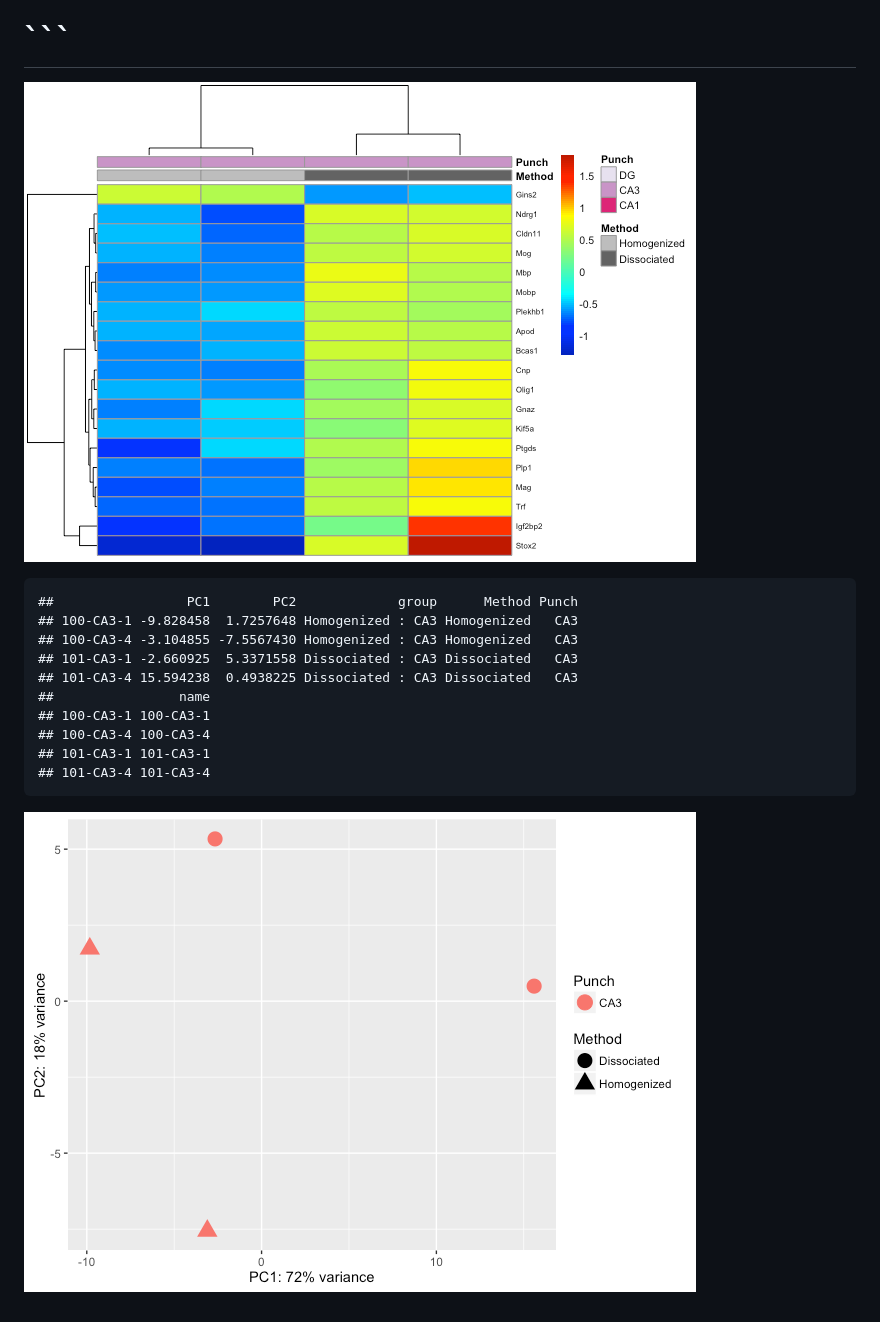
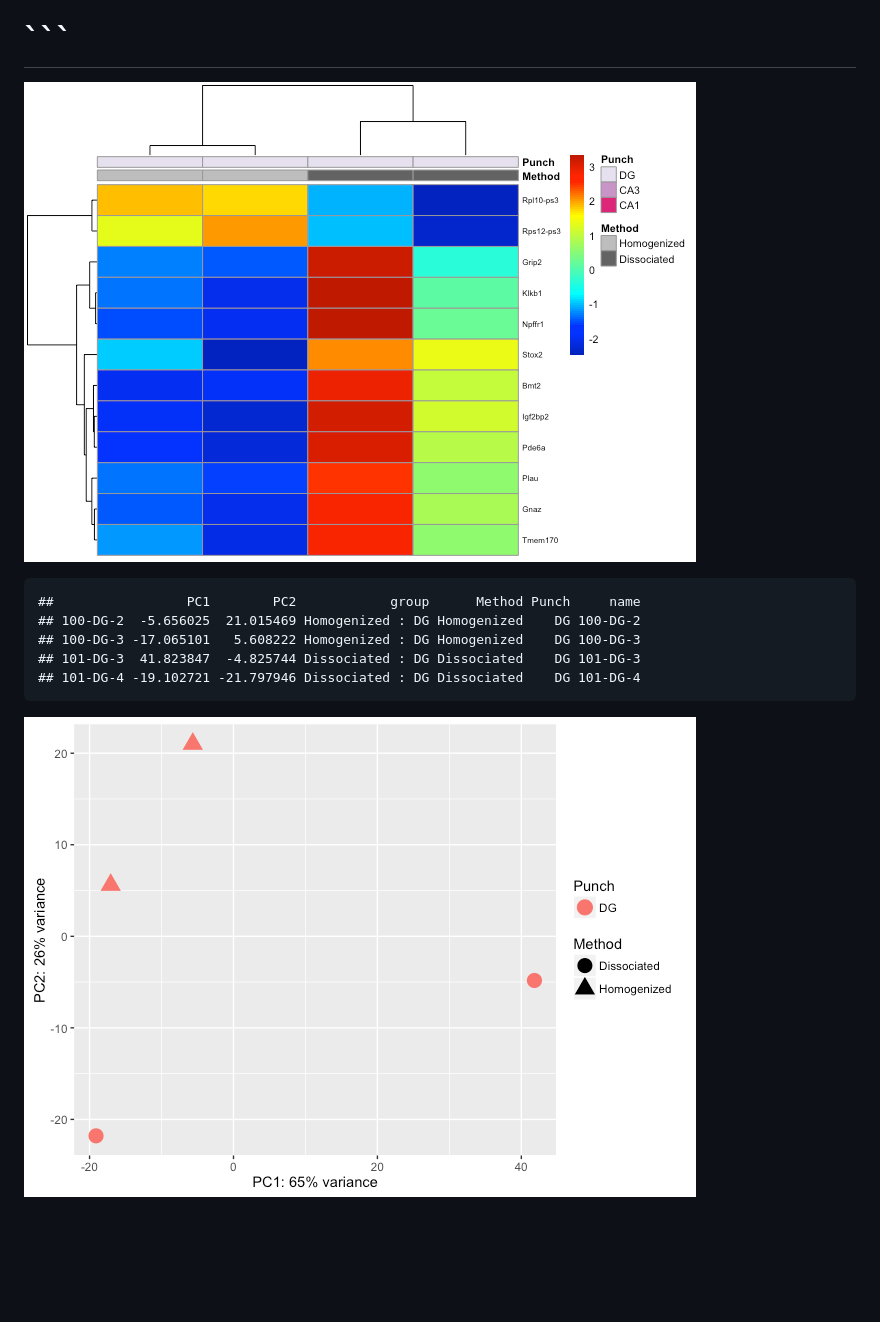
Before and after one commit to raynamharris/DissociationTest, a Markdown page: bin/DissociationTest.md, the part around the change printed below. Drawn GitHub-style; pictures changed too: figures/DG_onlyhomodiss/Heatmap100DEgenes-1.png (added), figures/DG_onlyhomodiss/PCA-1.png (added); blank space fills up the shorter version.

```diff
--- a/bin/DissociationTest.md
+++ b/bin/DissociationTest.md
@@ -86,17 +86,12 @@ candidates \<- list("CA3 v. DG" = PunchCA3DG, "Homogenized v. Dissociated" = Met
 \`\`\`
 ======
 
-![](../figures/CA3_onlyhomodiss/Heatmap100DEgenes-1.png)
+![](../figures/DG_onlyhomodiss/Heatmap100DEgenes-1.png)
 
-    ##                 PC1        PC2             group      Method Punch
-    ## 100-CA3-1 -9.828458  1.7257648 Homogenized : CA3 Homogenized   CA3
-    ## 100-CA3-4 -3.104855 -7.5567430 Homogenized : CA3 Homogenized   CA3
-    ## 101-CA3-1 -2.660925  5.3371558 Dissociated : CA3 Dissociated   CA3
-    ## 101-CA3-4 15.594238  0.4938225 Dissociated : CA3 Dissociated   CA3
-    ##                name
-    ## 100-CA3-1 100-CA3-1
-    ## 100-CA3-4 100-CA3-4
-    ## 101-CA3-1 101-CA3-1
-    ## 101-CA3-4 101-CA3-4
+    ##                 PC1        PC2            group      Method Punch     name
+    ## 100-DG-2  -5.656025  21.015469 Homogenized : DG Homogenized    DG 100-DG-2
+    ## 100-DG-3 -17.065101   5.608222 Homogenized : DG Homogenized    DG 100-DG-3
+    ## 101-DG-3  41.823847  -4.825744 Dissociated : DG Dissociated    DG 101-DG-3
+    ## 101-DG-4 -19.102721 -21.797946 Dissociated : DG Dissociated    DG 101-DG-4
 
-![](../figures/CA3_onlyhomodiss/PCA-1.png)
+![](../figures/DG_onlyhomodiss/PCA-1.png)
```
Also changed, not shown: other parts of bin/DissociationTest.md (+16 -16 lines), figures/DG_onlyhomodiss/DifferentialGeneExpressionAnalysis-1.png (added), figures/DG_onlyhomodiss/DifferentialGeneExpressionAnalysis-2.png (added), figures/DG_onlyhomodiss/DifferentialGeneExpressionAnalysis-3.png (added), 1 other file.
